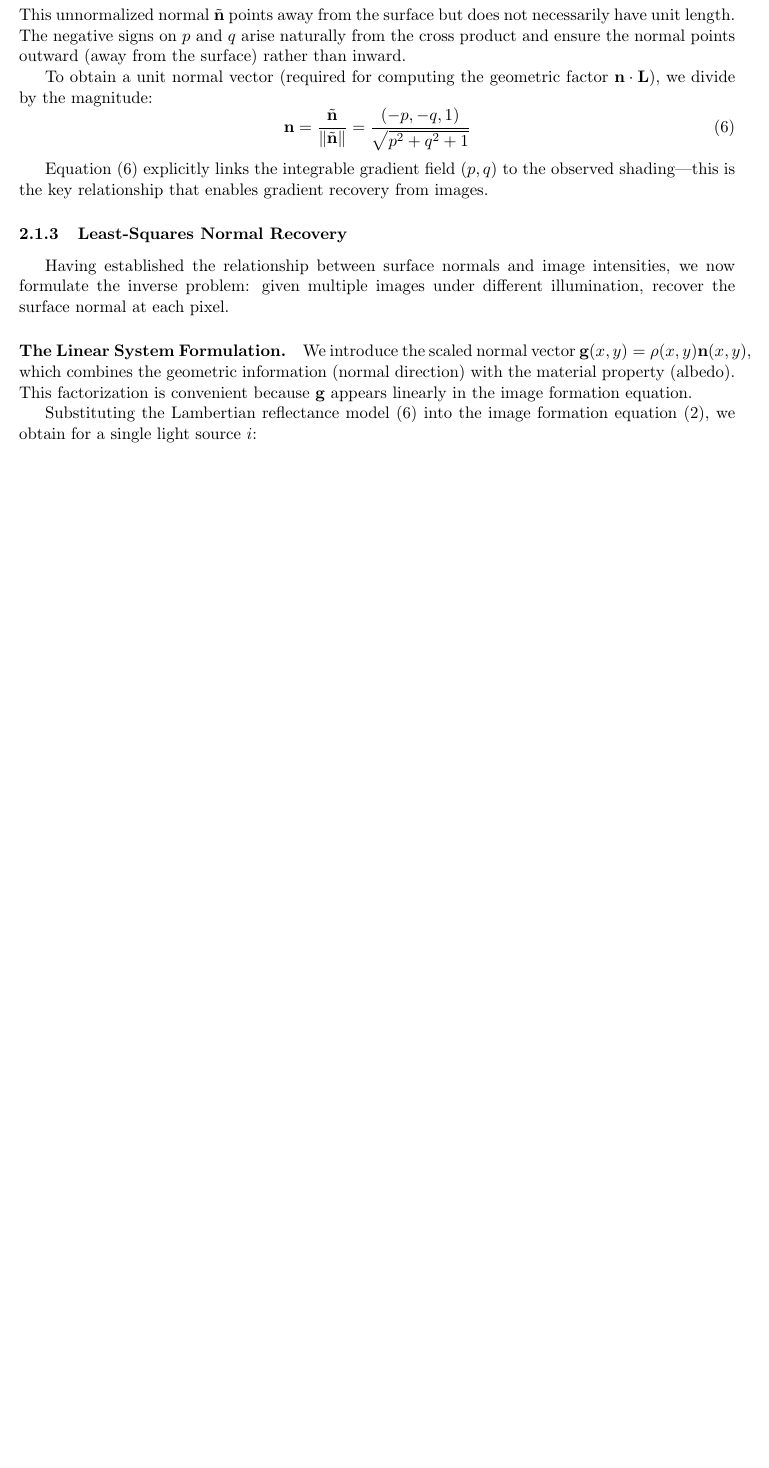
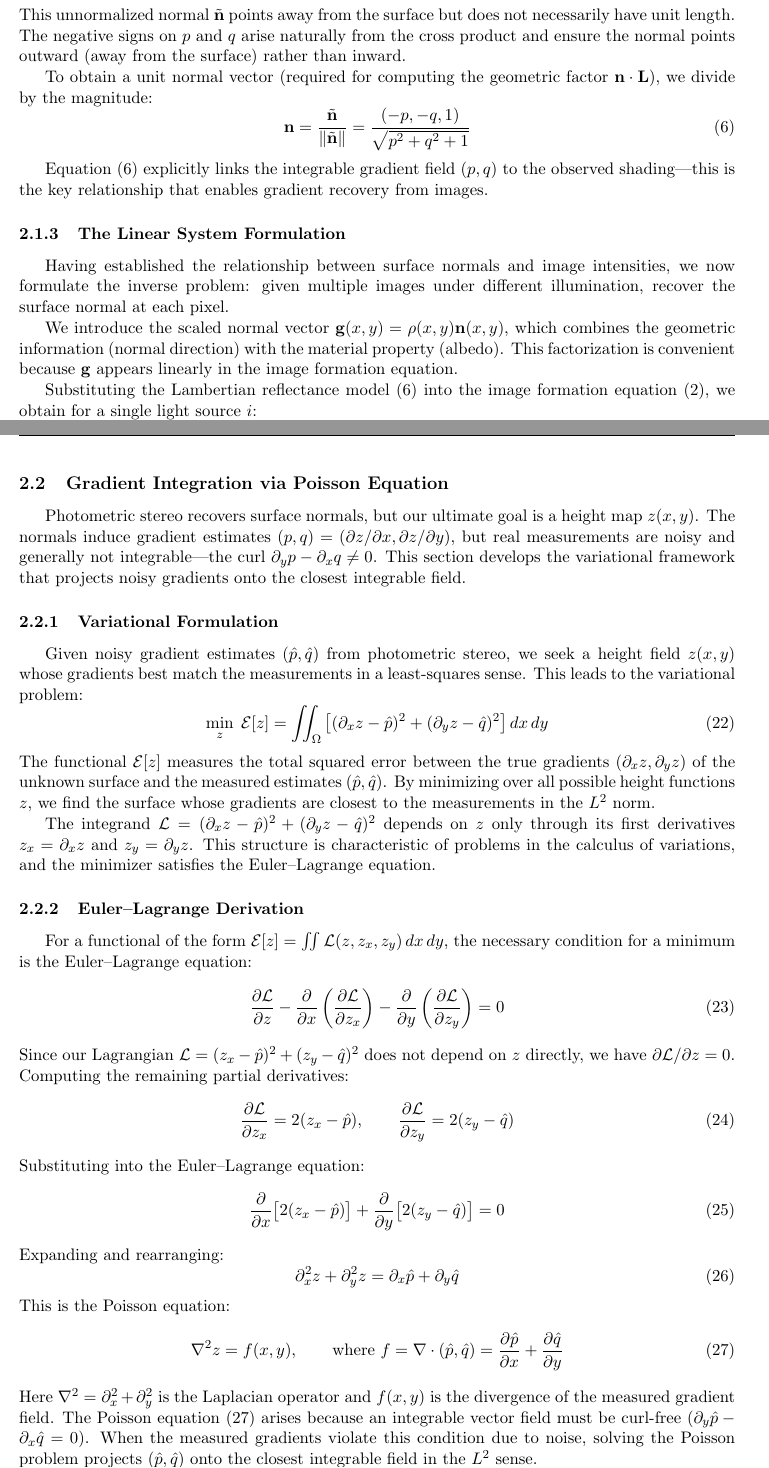
Before and after one commit to j-vaught/501_report_Fa25, a LaTeX paper (project_restructured.tex): part of page 6 of 9 before the commit and two parts of pages 6 and 9 of 9 after it, the two joined at a grey line, cut so that both start at the same text, the shorter picture padded with empty space. Compiled offline with pdfLaTeX.

Commit message:
feat: Add new section on gradient integration via Poisson Equation and restructure existing sub-headings.

```diff
--- a/project_restructured.tex
+++ b/project_restructured.tex
@@ -300,11 +300,9 @@ To obtain a unit normal vector (required for computing the geometric factor $\ma
 
 Equation~\eqref{eq:normalfrompq} explicitly links the integrable gradient field $(p,q)$ to the observed shading---this is the key relationship that enables gradient recovery from images.
 
-\subsubsection{Least-Squares Normal Recovery}
+\subsubsection{The Linear System Formulation}
 
 Having established the relationship between surface normals and image intensities, we now formulate the inverse problem: given multiple images under different illumination, recover the surface normal at each pixel.
-
-\paragraph{The Linear System Formulation.}
 
 We introduce the scaled normal vector $\mathbf{g}(x,y) = \rho(x,y)\mathbf{n}(x,y)$, which combines the geometric information (normal direction) with the material property (albedo). This factorization is convenient because $\mathbf{g}$ appears linearly in the image formation equation.
 
@@ -431,5 +404,45 @@ where weights $w_i$ are set based on confidence (e.g., $w_i = \max(0, \mathbf{n}
+\subsection{Gradient Integration via Poisson Equation}
+
+Photometric stereo recovers surface normals, but our ultimate goal is a height map $z(x,y)$. The normals induce gradient estimates $(p,q) = (\partial z/\partial x, \partial z/\partial y)$, but real measurements are noisy and generally not integrable---the curl $\partial_y p - \partial_x q \neq 0$. This section develops the variational framework that projects noisy gradients onto the closest integrable field.
+
+\subsubsection{Variational Formulation}
+
+Given noisy gradient estimates $(\hat{p}, \hat{q})$ from photometric stereo, we seek a height field $z(x,y)$ whose gradients best match the measurements in a least-squares sense. This leads to the variational problem:
+\begin{equation}
+\min_{z} \; \mathcal{E}[z] = \iint_\Omega \left[(\partial_x z - \hat{p})^2 + (\partial_y z - \hat{q})^2\right] dx \, dy
+\label{eq:poisson_variational}
+\end{equation}
+The functional $\mathcal{E}[z]$ measures the total squared error between the true gradients $(\partial_x z, \partial_y z)$ of the unknown surface and the measured estimates $(\hat{p}, \hat{q})$. By minimizing over all possible height functions $z$, we find the surface whose gradients are closest to the measurements in the $L^2$ norm.
+
+The integrand $\mathcal{L} = (\partial_x z - \hat{p})^2 + (\partial_y z - \hat{q})^2$ depends on $z$ only through its first derivatives $z_x = \partial_x z$ and $z_y = \partial_y z$. This structure is characteristic of problems in the calculus of variations, and the minimizer satisfies the Euler--Lagrange equation.
+
+\subsubsection{Euler--Lagrange Derivation}
+
+For a functional of the form $\mathcal{E}[z] = \iint \mathcal{L}(z, z_x, z_y) \, dx\,dy$, the necessary condition for a minimum is the Euler--Lagrange equation:
+\begin{equation}
+\frac{\partial \mathcal{L}}{\partial z} - \frac{\partial}{\partial x}\left(\frac{\partial \mathcal{L}}{\partial z_x}\right) - \frac{\partial}{\partial y}\left(\frac{\partial \mathcal{L}}{\partial z_y}\right) = 0
+\end{equation}
+Since our Lagrangian $\mathcal{L} = (z_x - \hat{p})^2 + (z_y - \hat{q})^2$ does not depend on $z$ directly, we have $\partial \mathcal{L}/\partial z = 0$. Computing the remaining partial derivatives:
+\begin{equation}
+\frac{\partial \mathcal{L}}{\partial z_x} = 2(z_x - \hat{p}), \qquad \frac{\partial \mathcal{L}}{\partial z_y} = 2(z_y - \hat{q})
+\end{equation}
+Substituting into the Euler--Lagrange equation:
+\begin{equation}
+\frac{\partial}{\partial x}\bigl[2(z_x - \hat{p})\bigr] + \frac{\partial}{\partial y}\bigl[2(z_y - \hat{q})\bigr] = 0
+\end{equation}
+Expanding and rearranging:
+\begin{equation}
+\partial_x^2 z + \partial_y^2 z = \partial_x \hat{p} + \partial_y \hat{q}
+\end{equation}
+This is the Poisson equation:
+\begin{equation}
+\nabla^2 z = f(x,y), \qquad \text{where } f = \nabla \cdot (\hat{p}, \hat{q}) = \frac{\partial \hat{p}}{\partial x} + \frac{\partial \hat{q}}{\partial y}
+\label{eq:poisson}
+\end{equation}
+Here $\nabla^2 = \partial_x^2 + \partial_y^2$ is the Laplacian operator and $f(x,y)$ is the divergence of the measured gradient field. The Poisson equation~\eqref{eq:poisson} arises because an integrable vector field must be curl-free ($\partial_y \hat{p} - \partial_x \hat{q} = 0$). When the measured gradients violate this condition due to noise, solving the Poisson problem projects $(\hat{p}, \hat{q})$ onto the closest integrable field in the $L^2$ sense.
+
 
 %%%%%%%%%%%%%%%%%%%%%%%%%%%%%%%%%%%%%%%%%%%%%%%%%%%%%%
-% PLACEHOLDER: Section 2.2 - Gradient Integration via Poisson Equation
+% PLACEHOLDER: Section 2.3 - Boundary Condition Theory
 
 \end{document}
```
Also changed, not shown: project_restructured.pdf, project_restructured.tex (47 more changed lines).
